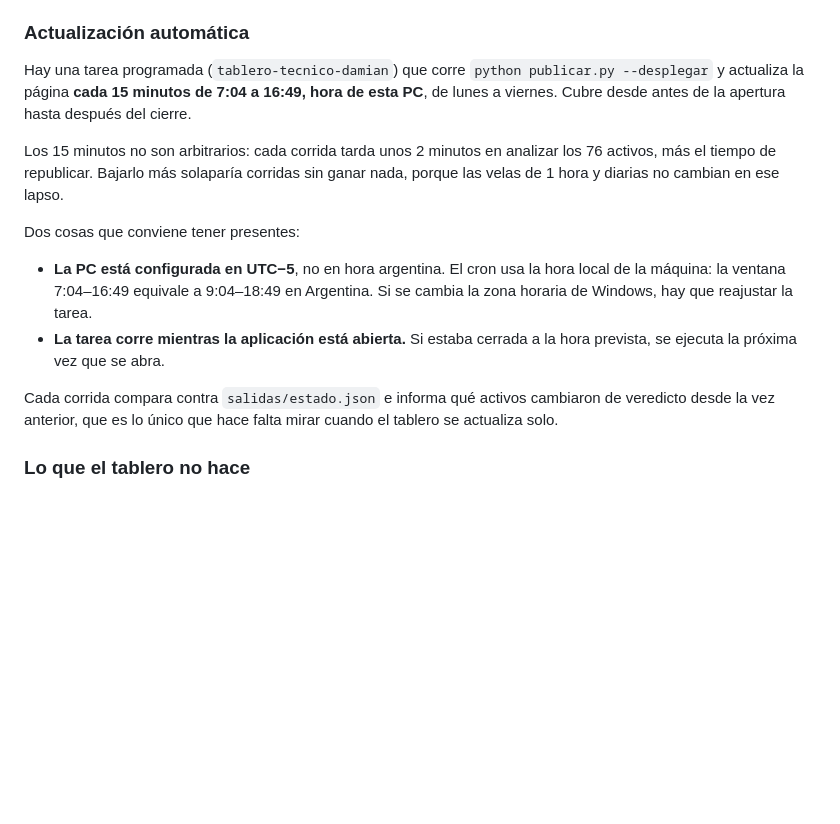
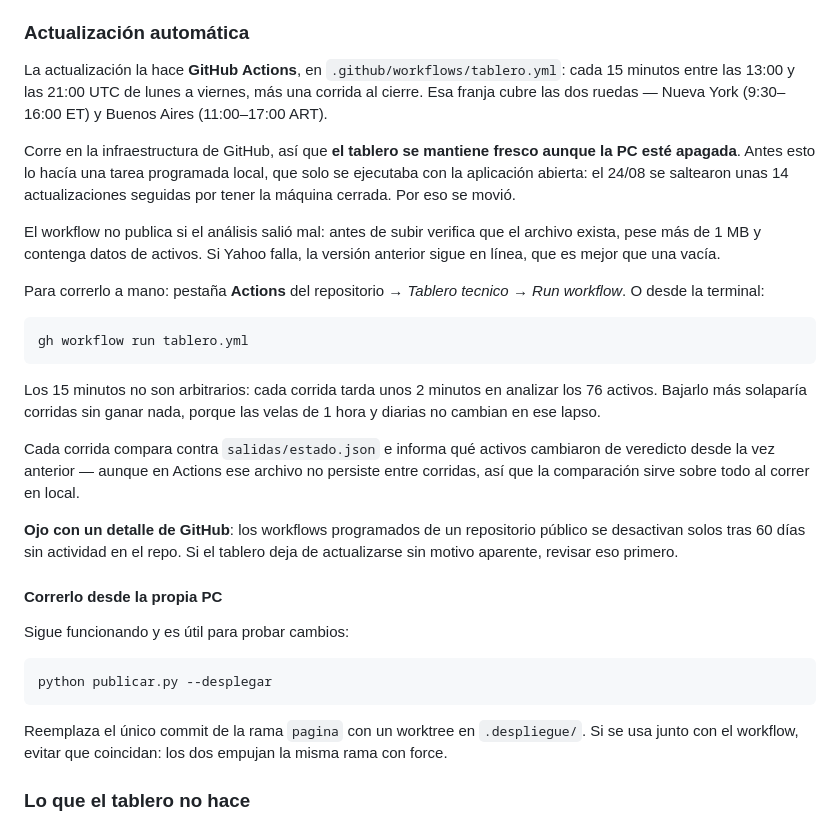
Before and after one commit to BL0xie/tablero-tecnico, a Markdown page: README.md, the part around the change. Rendered like a GitHub page; blank space fills up the shorter version.

Commit message:
Documentar la publicacion por GitHub Actions
Co-Authored-By: Claude Fable 5 <noreply@anthropic.com>

````diff
--- a/README.md
+++ b/README.md
@@ -124,25 +124,50 @@ visible hasta moverlo a mano.
 
 ### Actualización automática
 
-Hay una tarea programada (`tablero-tecnico-damian`) que corre
-`python publicar.py --desplegar` y actualiza la página **cada 15 minutos de 7:04 a 16:49, hora de esta PC**, de
-lunes a viernes. Cubre desde antes de la apertura hasta después del cierre.
+La actualización la hace **GitHub Actions**, en `.github/workflows/tablero.yml`:
+cada 15 minutos entre las 13:00 y las 21:00 UTC de lunes a viernes, más una
+corrida al cierre. Esa franja cubre las dos ruedas — Nueva York (9:30–16:00 ET) y
+Buenos Aires (11:00–17:00 ART).
+
+Corre en la infraestructura de GitHub, así que **el tablero se mantiene fresco
+aunque la PC esté apagada**. Antes esto lo hacía una tarea programada local, que
+solo se ejecutaba con la aplicación abierta: el 24/08 se saltearon unas 14
+actualizaciones seguidas por tener la máquina cerrada. Por eso se movió.
+
+El workflow no publica si el análisis salió mal: antes de subir verifica que el
+archivo exista, pese más de 1 MB y contenga datos de activos. Si Yahoo falla, la
+versión anterior sigue en línea, que es mejor que una vacía.
+
+Para correrlo a mano: pestaña **Actions** del repositorio → *Tablero tecnico* →
+*Run workflow*. O desde la terminal:
+
+```bash
+gh workflow run tablero.yml
+```
 
 Los 15 minutos no son arbitrarios: cada corrida tarda unos 2 minutos en analizar
-los 76 activos, más el tiempo de republicar. Bajarlo más solaparía corridas sin
-ganar nada, porque las velas de 1 hora y diarias no cambian en ese lapso.
-
-Dos cosas que conviene tener presentes:
-
-- **La PC está configurada en UTC−5**, no en hora argentina. El cron usa la hora
-  local de la máquina: la ventana 7:04–16:49 equivale a 9:04–18:49 en Argentina.
-  Si se cambia la zona horaria de Windows, hay que reajustar la tarea.
-- **La tarea corre mientras la aplicación está abierta.** Si estaba cerrada a la
-  hora prevista, se ejecuta la próxima vez que se abra.
+los 76 activos. Bajarlo más solaparía corridas sin ganar nada, porque las velas
+de 1 hora y diarias no cambian en ese lapso.
 
 Cada corrida compara contra `salidas/estado.json` e informa qué activos cambiaron
-de veredicto desde la vez anterior, que es lo único que hace falta mirar cuando el
-tablero se actualiza solo.
+de veredicto desde la vez anterior — aunque en Actions ese archivo no persiste
+entre corridas, así que la comparación sirve sobre todo al correr en local.
+
+**Ojo con un detalle de GitHub**: los workflows programados de un repositorio
+público se desactivan solos tras 60 días sin actividad en el repo. Si el tablero
+deja de actualizarse sin motivo aparente, revisar eso primero.
+
+#### Correrlo desde la propia PC
+
+Sigue funcionando y es útil para probar cambios:
+
+```bash
+python publicar.py --desplegar
+```
+
+Reemplaza el único commit de la rama `pagina` con un worktree en `.despliegue/`.
+Si se usa junto con el workflow, evitar que coincidan: los dos empujan la misma
+rama con force.
 
 ### Lo que el tablero no hace
 
````
